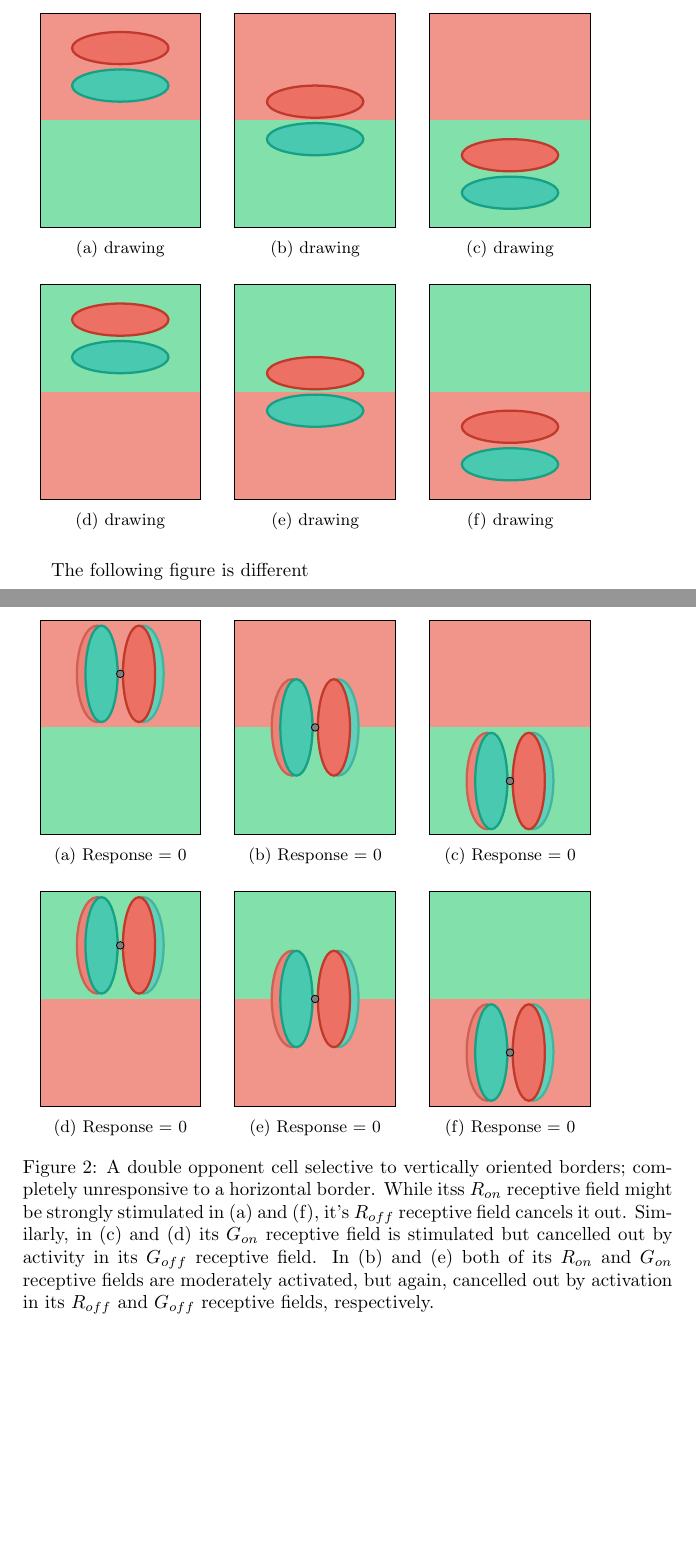
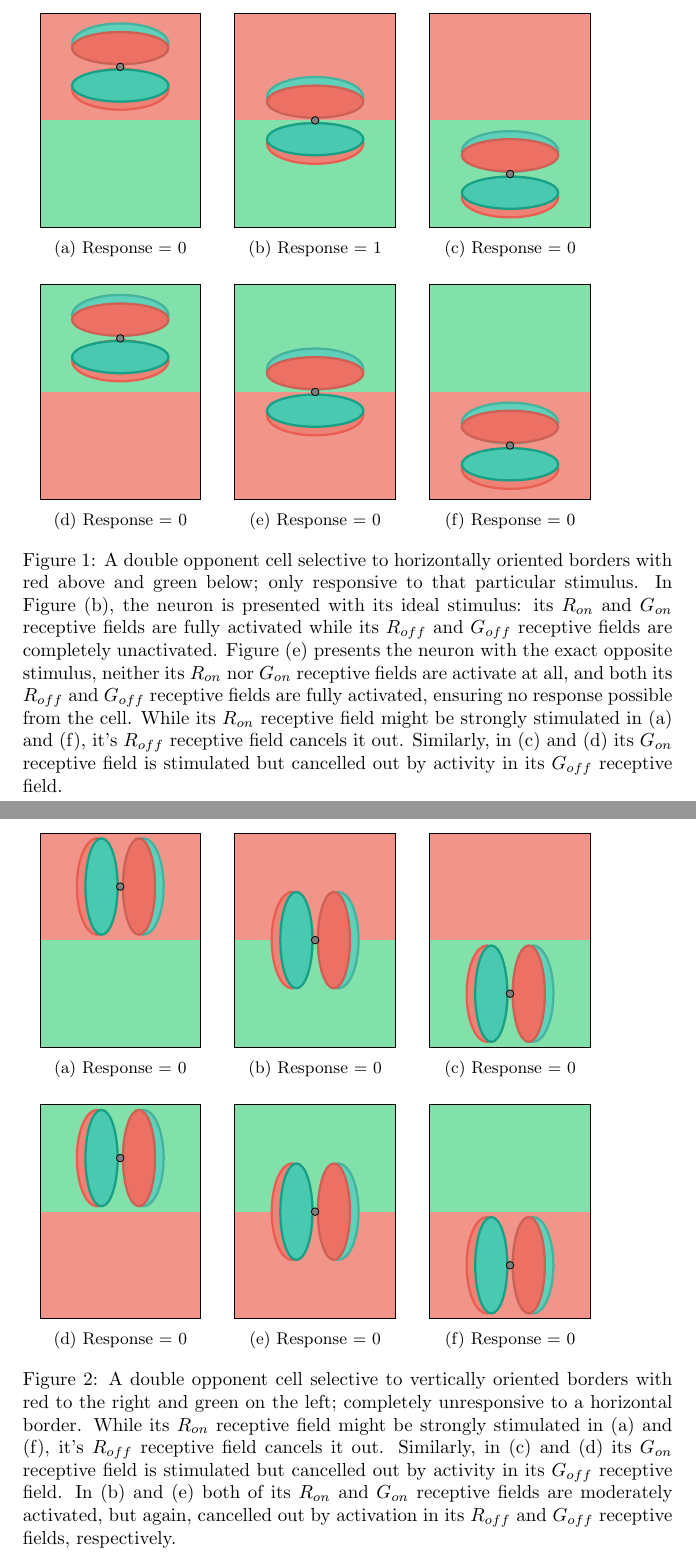
Before and after one commit to connollyst/color-induction-thesis, a LaTeX document (MasterGraphics.tex): two parts of pages 1 and 2 of 2, joined at a grey line, cut at the place of the change, the shorter picture padded with empty space. Compiled offline with pdfLaTeX.

Commit message:
Captions on DO RF graphics

```diff
--- a/MasterGraphics.tex
+++ b/MasterGraphics.tex
@@ -17,73 +17,91 @@
     \begin{subfigure}{0.3\textwidth}
         \centering
         \begin{tikzpicture}
-            \fill[alizarin!60]                                         (-1.50, 2.00) rectangle (1.50, 0.00);
-            \fill[emerald!60]                                          (-1.50,-2.00) rectangle (1.50, 0.00);
-            \filldraw[color=pomegranate, fill=alizarin!80,  very thick]( 0.00, 1.35) ellipse   (0.90 and 0.30);
-            \filldraw[color=greensea,    fill=turquoise!80, very thick]( 0.00, 0.65) ellipse   (0.90 and 0.30);
+            \fill[alizarin!60]                                            (-1.50, 2.00) rectangle (1.50, 0.00);
+            \fill[emerald!60]                                             (-1.50,-2.00) rectangle (1.50, 0.00);
+            \filldraw[color=greensea!80,    fill=turquoise!70, very thick]( 0.00, 1.43) ellipse   (0.90 and 0.38);
+            \filldraw[color=alizarin!90,    fill=alizarin!70,  very thick]( 0.00, 0.58) ellipse   (0.90 and 0.38);
+            \filldraw[color=pomegranate!80, fill=alizarin!80,  very thick]( 0.00, 1.35) ellipse   (0.90 and 0.30);
+            \filldraw[color=greensea,       fill=turquoise!80, very thick]( 0.00, 0.65) ellipse   (0.90 and 0.30);
+            \filldraw[color=black,          fill=gray]                    ( 0.00, 1.00) circle    (2pt);
             \draw (current bounding box.north east) rectangle (current bounding box.south west);
         \end{tikzpicture}
-        \caption{drawing}
+        \caption{Response = 0}
     \end{subfigure}%
     \begin{subfigure}{0.3\textwidth}
         \centering
         \begin{tikzpicture}
-            \fill[alizarin!60]                                         (-1.50, 2.00) rectangle (1.50, 0.00);
-            \fill[emerald!60]                                          (-1.50,-2.00) rectangle (1.50, 0.00);
-            \filldraw[color=pomegranate, fill=alizarin!80,  very thick]( 0.00, 0.35) ellipse   (0.90 and 0.30);
-            \filldraw[color=greensea,    fill=turquoise!80, very thick]( 0.00,-0.35) ellipse   (0.90 and 0.30);
+            \fill[alizarin!60]                                            (-1.50, 2.00) rectangle (1.50, 0.00);
+            \fill[emerald!60]                                             (-1.50,-2.00) rectangle (1.50, 0.00);
+            \filldraw[color=greensea!80,    fill=turquoise!70, very thick]( 0.00, 0.43) ellipse   (0.90 and 0.38);
+            \filldraw[color=alizarin!90,    fill=alizarin!70,  very thick]( 0.00,-0.43) ellipse   (0.90 and 0.38);
+            \filldraw[color=pomegranate!80, fill=alizarin!80,  very thick]( 0.00, 0.35) ellipse   (0.90 and 0.30);
+            \filldraw[color=greensea,       fill=turquoise!80, very thick]( 0.00,-0.35) ellipse   (0.90 and 0.30);
+            \filldraw[color=black,          fill=gray]                    ( 0.00, 0.00) circle    (2pt);
         \draw (current bounding box.north east) rectangle (current bounding box.south west);
         \end{tikzpicture}
-        \caption{drawing}
+        \caption{Response = 1}
     \end{subfigure}%
     \begin{subfigure}{0.3\textwidth}
         \centering
         \begin{tikzpicture}
-            \fill[alizarin!60]                                         (-1.50, 2.00) rectangle (1.50, 0.00);
-            \fill[emerald!60]                                          (-1.50,-2.00) rectangle (1.50, 0.00);
-            \filldraw[color=pomegranate, fill=alizarin!80,  very thick]( 0.00,-0.65) ellipse   (0.90 and 0.30);
-            \filldraw[color=greensea,    fill=turquoise!80, very thick]( 0.00,-1.35) ellipse   (0.90 and 0.30);
+            \fill[alizarin!60]                                            (-1.50, 2.00) rectangle (1.50, 0.00);
+            \fill[emerald!60]                                             (-1.50,-2.00) rectangle (1.50, 0.00);
+            \filldraw[color=greensea!80,    fill=turquoise!70, very thick]( 0.00,-0.58) ellipse   (0.90 and 0.38);
+            \filldraw[color=alizarin!90,    fill=alizarin!70,  very thick]( 0.00,-1.43) ellipse   (0.90 and 0.38);
+            \filldraw[color=pomegranate!80, fill=alizarin!80,  very thick]( 0.00,-0.65) ellipse   (0.90 and 0.30);
+            \filldraw[color=greensea,       fill=turquoise!80, very thick]( 0.00,-1.35) ellipse   (0.90 and 0.30);
+            \filldraw[color=black,          fill=gray]                    ( 0.00,-1.00) circle    (2pt);
         \draw (current bounding box.north east) rectangle (current bounding box.south west);
         \end{tikzpicture}
-        \caption{drawing}
+        \caption{Response = 0}
     \end{subfigure}%
     \par \bigskip
     \begin{subfigure}{0.3\textwidth}
         \centering
         \begin{tikzpicture}
-            \fill[emerald!60]                                         (-1.50, 2.00) rectangle (1.50, 0.00);
-            \fill[alizarin!60]                                          (-1.50,-2.00) rectangle (1.50, 0.00);
-            \filldraw[color=pomegranate, fill=alizarin!80,  very thick]( 0.00, 1.35) ellipse   (0.90 and 0.30);
-            \filldraw[color=greensea,    fill=turquoise!80, very thick]( 0.00, 0.65) ellipse   (0.90 and 0.30);
+            \fill[emerald!60]                                             (-1.50, 2.00) rectangle (1.50, 0.00);
+            \fill[alizarin!60]                                            (-1.50,-2.00) rectangle (1.50, 0.00);
+            \filldraw[color=greensea!80,    fill=turquoise!70, very thick]( 0.00, 1.43) ellipse   (0.90 and 0.38);
+            \filldraw[color=alizarin!90,    fill=alizarin!70,  very thick]( 0.00, 0.58) ellipse   (0.90 and 0.38);
+            \filldraw[color=pomegranate!80, fill=alizarin!80,  very thick]( 0.00, 1.35) ellipse   (0.90 and 0.30);
+            \filldraw[color=greensea,       fill=turquoise!80, very thick]( 0.00, 0.65) ellipse   (0.90 and 0.30);
+            \filldraw[color=black,          fill=gray]                    ( 0.00, 1.00) circle    (2pt);
             \draw (current bounding box.north east) rectangle (current bounding box.south west);
         \end{tikzpicture}
-        \caption{drawing}
+        \caption{Response = 0}
     \end{subfigure}%
     \begin{subfigure}{0.3\textwidth}
         \centering
         \begin{tikzpicture}
-            \fill[emerald!60]                                         (-1.50, 2.00) rectangle (1.50, 0.00);
-            \fill[alizarin!60]                                          (-1.50,-2.00) rectangle (1.50, 0.00);
-            \filldraw[color=pomegranate, fill=alizarin!80,  very thick]( 0.00, 0.35) ellipse   (0.90 and 0.30);
-            \filldraw[color=greensea,    fill=turquoise!80, very thick]( 0.00,-0.35) ellipse   (0.90 and 0.30);
+            \fill[emerald!60]                                             (-1.50, 2.00) rectangle (1.50, 0.00);
+            \fill[alizarin!60]                                            (-1.50,-2.00) rectangle (1.50, 0.00);
+            \filldraw[color=greensea!80,    fill=turquoise!70, very thick]( 0.00, 0.43) ellipse   (0.90 and 0.38);
+            \filldraw[color=alizarin!90,    fill=alizarin!70,  very thick]( 0.00,-0.43) ellipse   (0.90 and 0.38);
+            \filldraw[color=pomegranate!80, fill=alizarin!80,  very thick]( 0.00, 0.35) ellipse   (0.90 and 0.30);
+            \filldraw[color=greensea,       fill=turquoise!80, very thick]( 0.00,-0.35) ellipse   (0.90 and 0.30);
+            \filldraw[color=black,          fill=gray]                    ( 0.00, 0.00) circle    (2pt);
         \draw (current bounding box.north east) rectangle (current bounding box.south west);
         \end{tikzpicture}
-        \caption{drawing}
+        \caption{Response = 0}
     \end{subfigure}%
     \begin{subfigure}{0.3\textwidth}
         \centering
         \begin{tikzpicture}
-            \fill[emerald!60]                                          (-1.50, 2.00) rectangle (1.50, 0.00);
-            \fill[alizarin!60]                                         (-1.50,-2.00) rectangle (1.50, 0.00);
-            \filldraw[color=pomegranate, fill=alizarin!80,  very thick]( 0.00,-0.65) ellipse   (0.90 and 0.30);
-            \filldraw[color=greensea,    fill=turquoise!80, very thick]( 0.00,-1.35) ellipse   (0.90 and 0.30);
+            \fill[emerald!60]                                             (-1.50, 2.00) rectangle (1.50, 0.00);
+            \fill[alizarin!60]                                            (-1.50,-2.00) rectangle (1.50, 0.00);
+            \filldraw[color=greensea!80,    fill=turquoise!70, very thick]( 0.00,-0.58) ellipse   (0.90 and 0.38);
+            \filldraw[color=alizarin!90,    fill=alizarin!70,  very thick]( 0.00,-1.43) ellipse   (0.90 and 0.38);
+            \filldraw[color=pomegranate!80, fill=alizarin!80,  very thick]( 0.00,-0.65) ellipse   (0.90 and 0.30);
+            \filldraw[color=greensea,       fill=turquoise!80, very thick]( 0.00,-1.35) ellipse   (0.90 and 0.30);
+            \filldraw[color=black,          fill=gray]                    ( 0.00,-1.00) circle    (2pt);
         \draw (current bounding box.north east) rectangle (current bounding box.south west);
         \end{tikzpicture}
-        \caption{drawing}
+        \caption{Response = 0}
     \end{subfigure}
+    \caption{A double opponent cell selective to horizontally oriented borders with red above and green below; only responsive to that particular stimulus. In Figure (b), the neuron is presented with its ideal stimulus: its $R_{on}$ and $G_{on}$ receptive fields are fully activated while its $R_{off}$ and $G_{off}$ receptive fields are completely unactivated. Figure (e) presents the neuron with the exact opposite stimulus, neither its $R_{on}$ nor $G_{on}$ receptive fields are activate at all, and both its $R_{off}$ and $G_{off}$ receptive fields are fully activated, ensuring no response possible from the cell. While its $R_{on}$ receptive field might be strongly stimulated in (a) and (f), it's $R_{off}$ receptive field cancels it out. Similarly, in (c) and (d) its $G_{on}$ receptive field is stimulated but cancelled out by activity in its $G_{off}$ receptive field.}
 \end{figure}
 
-The following figure is different
 % FIGURE: vertical red/green double-opponent cell on horizontal red/green border
 \begin{figure}[h]
     \begin{subfigure}{0.3\textwidth}
@@ -92,10 +110,10 @@ The following figure is different
             \fill[alizarin!60]                                            (-1.50, 2.00) rectangle (1.50, 0.00);
             \fill[emerald!60]                                             (-1.50,-2.00) rectangle (1.50, 0.00);
             \filldraw[color=greensea!80,    fill=turquoise!70, very thick]( 0.43, 1.00) ellipse   (0.38 and 0.90);
-            \filldraw[color=pomegranate!80, fill=alizarin!70,  very thick](-0.43, 1.00) ellipse   (0.38 and 0.90);
-            \filldraw[color=pomegranate,    fill=alizarin!80,  very thick]( 0.35, 1.00) ellipse   (0.30 and 0.90);
+            \filldraw[color=alizarin!90,    fill=alizarin!70,  very thick](-0.43, 1.00) ellipse   (0.38 and 0.90);
+            \filldraw[color=pomegranate!80, fill=alizarin!80,  very thick]( 0.35, 1.00) ellipse   (0.30 and 0.90);
             \filldraw[color=greensea,       fill=turquoise!80, very thick](-0.35, 1.00) ellipse   (0.30 and 0.90);
-            \filldraw[color=black, fill=gray]                             ( 0.00, 1.00) circle    (2pt);
+            \filldraw[color=black,          fill=gray]                    ( 0.00, 1.00) circle    (2pt);
             \draw (current bounding box.north east) rectangle (current bounding box.south west);
         \end{tikzpicture}
         \caption{Response = 0}
@@ -135,10 +153,10 @@ The following figure is different
             \fill[emerald!60]                                             (-1.50, 2.00) rectangle (1.50, 0.00);
             \fill[alizarin!60]                                            (-1.50,-2.00) rectangle (1.50, 0.00);
             \filldraw[color=greensea!80,    fill=turquoise!70, very thick]( 0.43, 1.00) ellipse   (0.38 and 0.90);
-            \filldraw[color=pomegranate!80, fill=alizarin!70,  very thick](-0.43, 1.00) ellipse   (0.38 and 0.90);
-            \filldraw[color=pomegranate,    fill=alizarin!80,  very thick]( 0.35, 1.00) ellipse   (0.30 and 0.90);
+            \filldraw[color=alizarin!90,    fill=alizarin!70,  very thick](-0.43, 1.00) ellipse   (0.38 and 0.90);
+            \filldraw[color=pomegranate!80, fill=alizarin!80,  very thick]( 0.35, 1.00) ellipse   (0.30 and 0.90);
             \filldraw[color=greensea,       fill=turquoise!80, very thick](-0.35, 1.00) ellipse   (0.30 and 0.90);
-            \filldraw[color=black, fill=gray]                             ( 0.00, 1.00) circle    (2pt);
+            \filldraw[color=black,          fill=gray]                    ( 0.00, 1.00) circle    (2pt);
             \draw (current bounding box.north east) rectangle (current bounding box.south west);
         \end{tikzpicture}
         \caption{Response = 0}
@@ -163,15 +181,15 @@ The following figure is different
             \fill[emerald!60]                                             (-1.50, 2.00) rectangle (1.50, 0.00);
             \fill[alizarin!60]                                            (-1.50,-2.00) rectangle (1.50, 0.00);
             \filldraw[color=greensea!80,    fill=turquoise!70, very thick]( 0.43,-1.00) ellipse   (0.38 and 0.90);
-            \filldraw[color=pomegranate!80, fill=alizarin!70,  very thick](-0.43,-1.00) ellipse   (0.38 and 0.90);
-            \filldraw[color=pomegranate,    fill=alizarin!80,  very thick]( 0.35,-1.00) ellipse   (0.30 and 0.90);
+            \filldraw[color=alizarin!90,    fill=alizarin!70,  very thick](-0.43,-1.00) ellipse   (0.38 and 0.90);
+            \filldraw[color=pomegranate!80, fill=alizarin!80,  very thick]( 0.35,-1.00) ellipse   (0.30 and 0.90);
             \filldraw[color=greensea,       fill=turquoise!80, very thick](-0.35,-1.00) ellipse   (0.30 and 0.90);
-            \filldraw[color=black, fill=gray]                             ( 0.00,-1.00) circle    (2pt);
+            \filldraw[color=black,          fill=gray]                    ( 0.00,-1.00) circle    (2pt);
             \draw (current bounding box.north east) rectangle (current bounding box.south west);
             \end{tikzpicture}
         \caption{Response = 0}
     \end{subfigure}
-    \caption{A double opponent cell selective to vertically oriented borders; completely unresponsive to a horizontal border. While itss $R_{on}$ receptive field might be strongly stimulated in (a) and (f), it's $R_{off}$ receptive field cancels it out. Similarly, in (c) and (d) its $G_{on}$ receptive field is stimulated but cancelled out by activity in its $G_{off}$ receptive field. In (b) and (e) both of its $R_{on}$ and $G_{on}$ receptive fields are moderately activated, but again, cancelled out by activation in its $R_{off}$ and $G_{off}$ receptive fields, respectively.}
+    \caption{A double opponent cell selective to vertically oriented borders with red to the right and green on the left; completely unresponsive to a horizontal border. While its $R_{on}$ receptive field might be strongly stimulated in (a) and (f), it's $R_{off}$ receptive field cancels it out. Similarly, in (c) and (d) its $G_{on}$ receptive field is stimulated but cancelled out by activity in its $G_{off}$ receptive field. In (b) and (e) both of its $R_{on}$ and $G_{on}$ receptive fields are moderately activated, but again, cancelled out by activation in its $R_{off}$ and $G_{off}$ receptive fields, respectively.}
 \end{figure}
 
 \end{document}
```
Also changed, not shown: MasterGraphics.pdf, MasterGraphics.tex (18 more changed lines).
